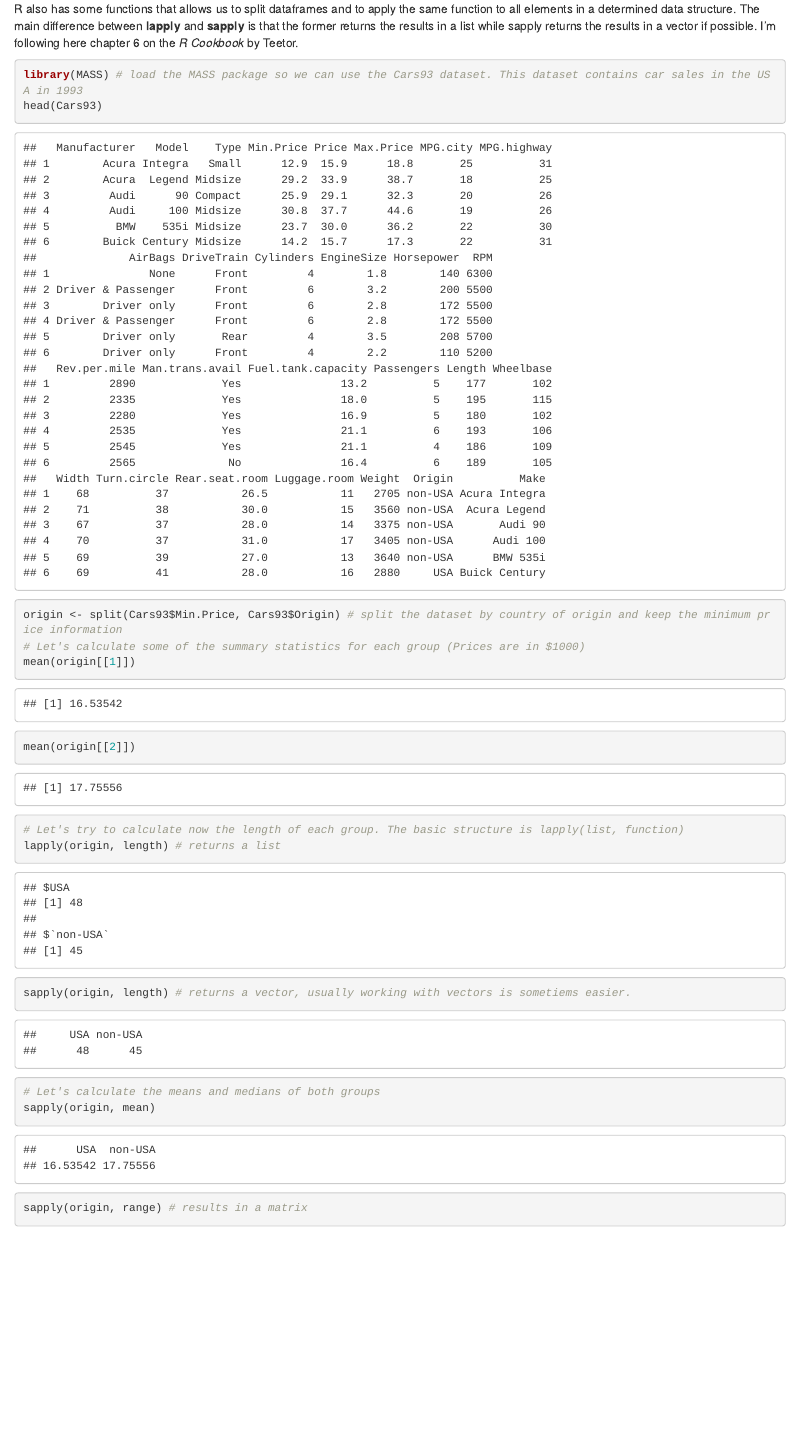
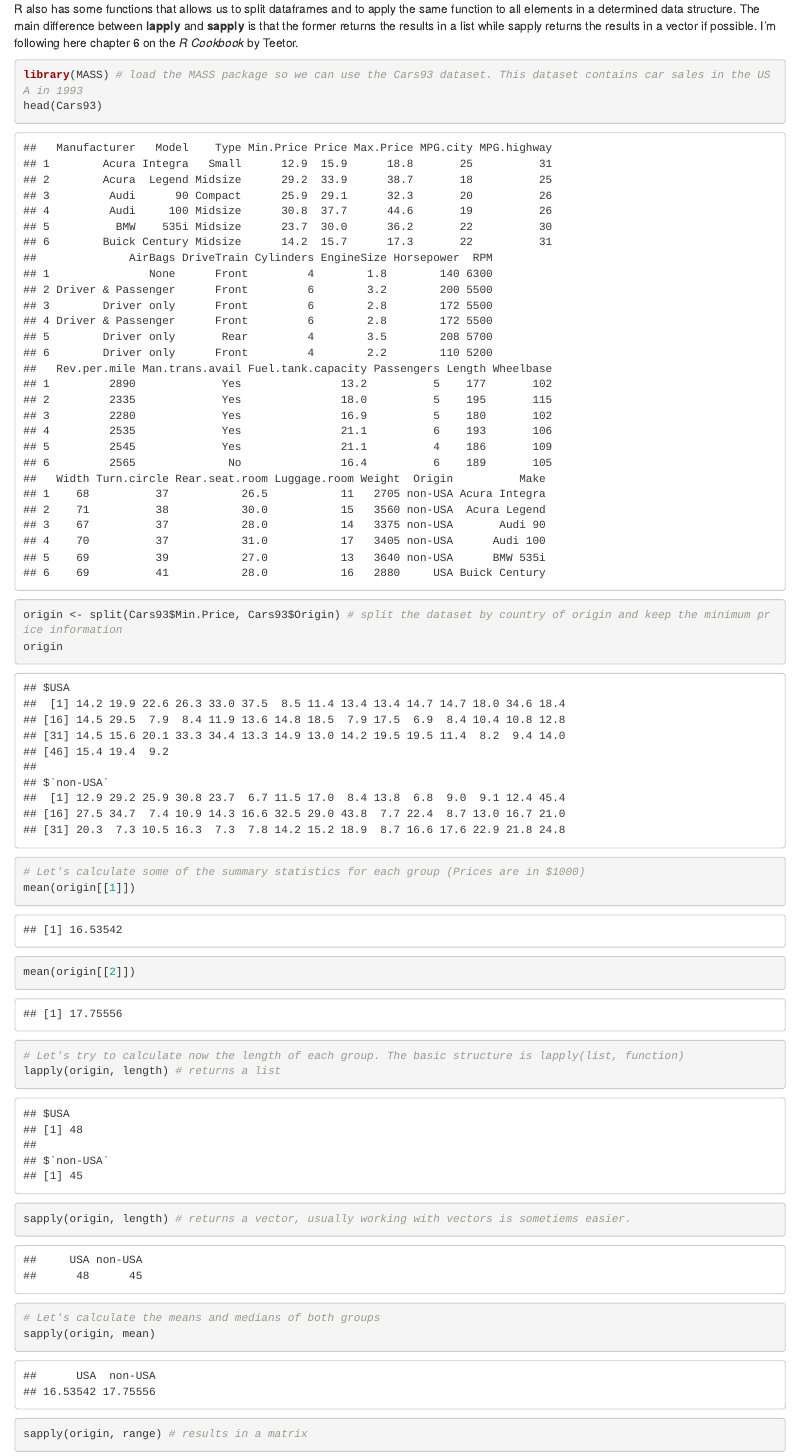
Before and after one commit to sanmavicha/MLE_Lab, an R Markdown document (Lab1/Lab1_20200821.Rmd): the page in a window 1100 px wide, from 6160 px down. Rendered offline with R 4.5, knitr and Pandoc, with nearby package versions.

Commit message:
Add files via upload

```diff
--- a/Lab1/Lab1_20200821.Rmd
+++ b/Lab1/Lab1_20200821.Rmd
@@ -173,6 +173,7 @@ R also has some functions that allows us to split dataframes and to apply the sa
 library(MASS) # load the MASS package so we can use the Cars93 dataset. This dataset contains car sales in the USA in 1993
 head(Cars93)
 origin <- split(Cars93$Min.Price, Cars93$Origin) # split the dataset by country of origin and keep the minimum price information
+origin
 # Let's calculate some of the summary statistics for each group (Prices are in $1000)
 mean(origin[[1]])
 mean(origin[[2]])
```
